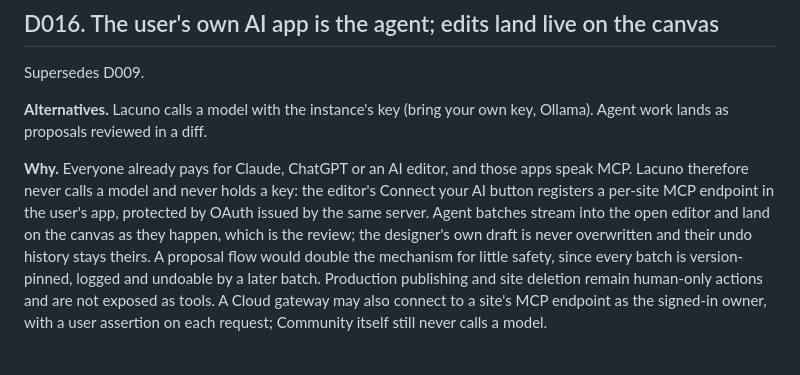
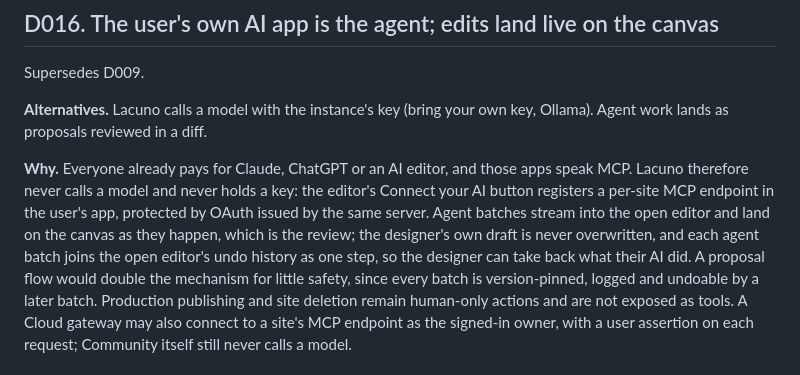
Before and after one commit to Lacuno/lacuno-community, a Markdown page: docs/DECISIONS.md, the part around the change. Drawn GitHub-style.

Commit message:
Correct D016 on undo: an AI app's batches join the open editor's undo history, one step each, as the editor does

```diff
--- a/docs/DECISIONS.md
+++ b/docs/DECISIONS.md
@@ -163,8 +163,8 @@ Agent work lands as proposals reviewed in a diff.
 Lacuno therefore never calls a model and never holds a key: the editor's Connect your AI
 button registers a per-site MCP endpoint in the user's app, protected by OAuth issued by the
 same server. Agent batches stream into the open editor and land on the canvas as they happen,
-which is the review; the designer's own draft is never overwritten and their undo history stays
-theirs. A proposal flow would double the mechanism for little safety, since every batch is
+which is the review; the designer's own draft is never overwritten, and each agent batch joins
+the open editor's undo history as one step, so the designer can take back what their AI did. A proposal flow would double the mechanism for little safety, since every batch is
 version-pinned, logged and undoable by a later batch. Production publishing and site deletion
 remain human-only actions and are not exposed as tools. A Cloud gateway may also connect to a
 site's MCP endpoint as the signed-in owner, with a user assertion on each request; Community
```
